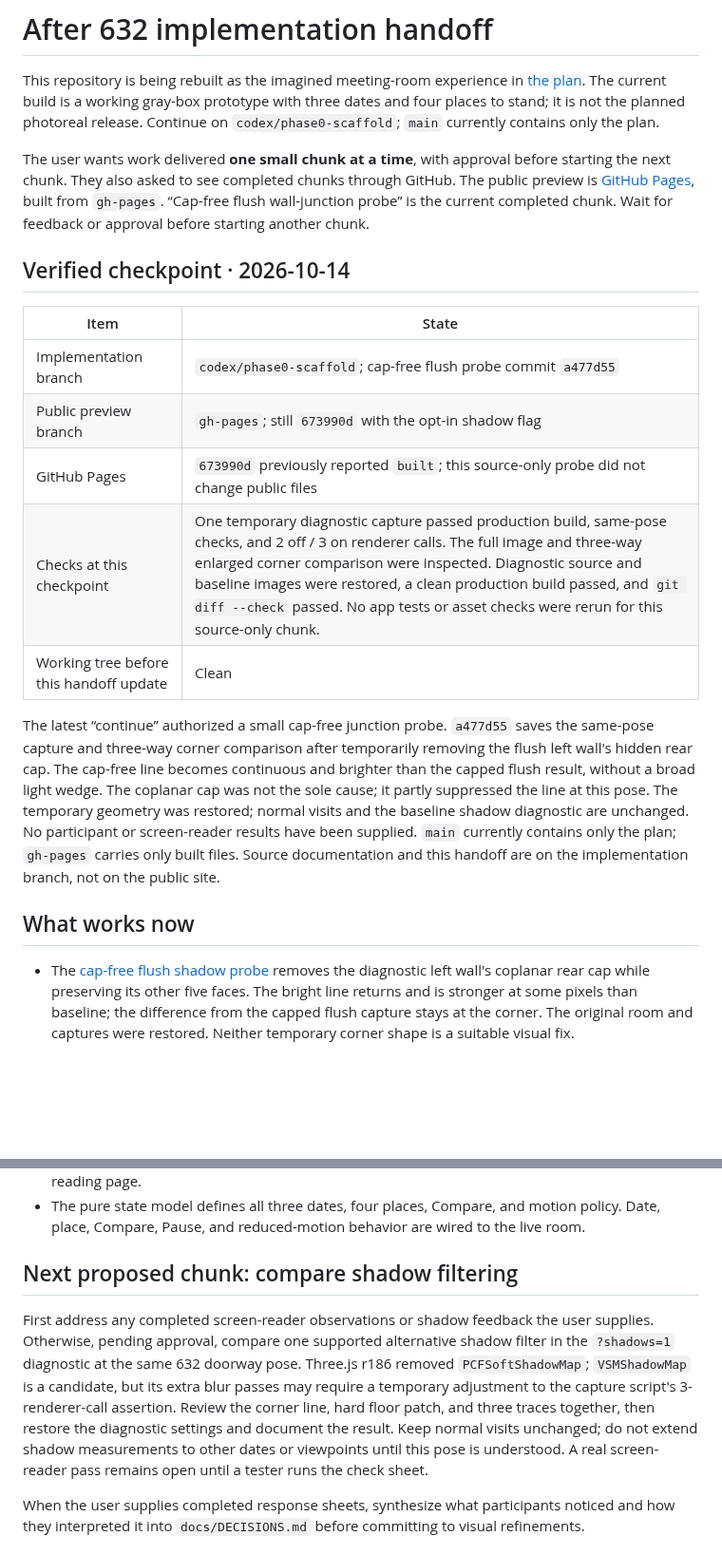
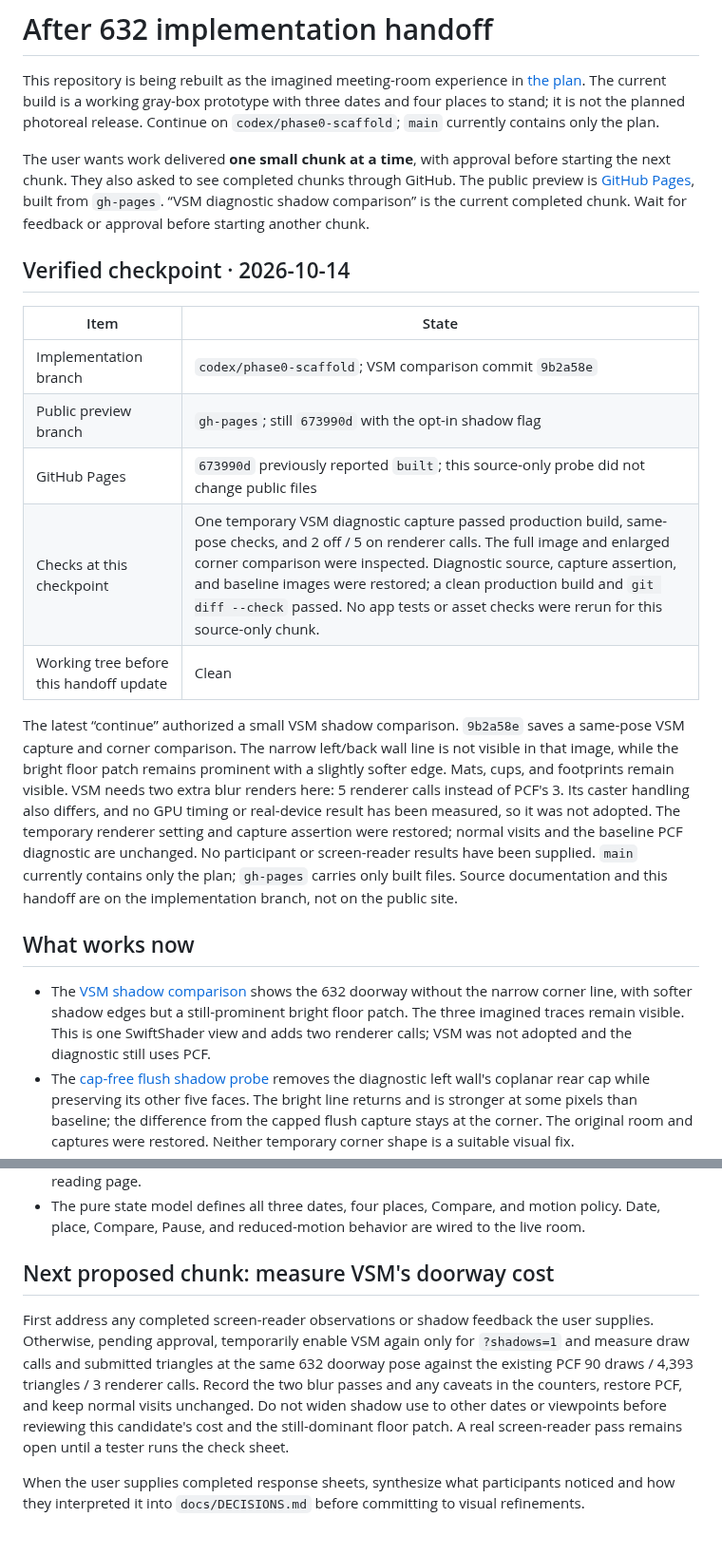
Before and after one commit to wangy113/after-632-gpt-sol-6, a Markdown page: HANDOFF.md, 2 parts joined by grey strips. Shown at 95% size. Rendered like a GitHub page; blank space fills up the shorter version.

Commit message:
Document VSM shadow comparison handoff

```diff
--- a/HANDOFF.md
+++ b/HANDOFF.md
@@ -2,22 +2,23 @@
 
 This repository is being rebuilt as the imagined meeting-room experience in [the plan](docs/PLAN.md). The current build is a working gray-box prototype with three dates and four places to stand; it is not the planned photoreal release. Continue on `codex/phase0-scaffold`; `main` currently contains only the plan.
 
-The user wants work delivered **one small chunk at a time**, with approval before starting the next chunk. They also asked to see completed chunks through GitHub. The public preview is [GitHub Pages](https://wangy113.github.io/after-632-gpt-sol-6/), built from `gh-pages`. “Cap-free flush wall-junction probe” is the current completed chunk. Wait for feedback or approval before starting another chunk.
+The user wants work delivered **one small chunk at a time**, with approval before starting the next chunk. They also asked to see completed chunks through GitHub. The public preview is [GitHub Pages](https://wangy113.github.io/after-632-gpt-sol-6/), built from `gh-pages`. “VSM diagnostic shadow comparison” is the current completed chunk. Wait for feedback or approval before starting another chunk.
 
 ## Verified checkpoint · 2026-10-14
 
 | Item | State |
 | --- | --- |
-| Implementation branch | `codex/phase0-scaffold`; cap-free flush probe commit `a477d55` |
+| Implementation branch | `codex/phase0-scaffold`; VSM comparison commit `9b2a58e` |
 | Public preview branch | `gh-pages`; still `673990d` with the opt-in shadow flag |
 | GitHub Pages | `673990d` previously reported `built`; this source-only probe did not change public files |
-| Checks at this checkpoint | One temporary diagnostic capture passed production build, same-pose checks, and 2 off / 3 on renderer calls. The full image and three-way enlarged corner comparison were inspected. Diagnostic source and baseline images were restored, a clean production build passed, and `git diff --check` passed. No app tests or asset checks were rerun for this source-only chunk. |
+| Checks at this checkpoint | One temporary VSM diagnostic capture passed production build, same-pose checks, and 2 off / 5 on renderer calls. The full image and enlarged corner comparison were inspected. Diagnostic source, capture assertion, and baseline images were restored; a clean production build and `git diff --check` passed. No app tests or asset checks were rerun for this source-only chunk. |
 | Working tree before this handoff update | Clean |
 
-The latest “continue” authorized a small cap-free junction probe. `a477d55` saves the same-pose capture and three-way corner comparison after temporarily removing the flush left wall's hidden rear cap. The cap-free line becomes continuous and brighter than the capped flush result, without a broad light wedge. The coplanar cap was not the sole cause; it partly suppressed the line at this pose. The temporary geometry was restored; normal visits and the baseline shadow diagnostic are unchanged. No participant or screen-reader results have been supplied. `main` currently contains only the plan; `gh-pages` carries only built files. Source documentation and this handoff are on the implementation branch, not on the public site.
+The latest “continue” authorized a small VSM shadow comparison. `9b2a58e` saves a same-pose VSM capture and corner comparison. The narrow left/back wall line is not visible in that image, while the bright floor patch remains prominent with a slightly softer edge. Mats, cups, and footprints remain visible. VSM needs two extra blur renders here: 5 renderer calls instead of PCF's 3. Its caster handling also differs, and no GPU timing or real-device result has been measured, so it was not adopted. The temporary renderer setting and capture assertion were restored; normal visits and the baseline PCF diagnostic are unchanged. No participant or screen-reader results have been supplied. `main` currently contains only the plan; `gh-pages` carries only built files. Source documentation and this handoff are on the implementation branch, not on the public site.
 
 ## What works now
 
+- The [VSM shadow comparison](docs/phase0/GEOMETRY_BASELINE.md#vsm-shadow-comparison--2026-10-14) shows the 632 doorway without the narrow corner line, with softer shadow edges but a still-prominent bright floor patch. The three imagined traces remain visible. This is one SwiftShader view and adds two renderer calls; VSM was not adopted and the diagnostic still uses PCF.
 - The [cap-free flush shadow probe](docs/phase0/GEOMETRY_BASELINE.md#cap-free-flush-junction-probe--2026-10-14) removes the diagnostic left wall's coplanar rear cap while preserving its other five faces. The bright line returns and is stronger at some pixels than baseline; the difference from the capped flush capture stays at the corner. The original room and captures were restored. Neither temporary corner shape is a suitable visual fix.
 - The [flush junction shadow probe](docs/phase0/GEOMETRY_BASELINE.md#flush-leftback-wall-junction-probe--2026-10-14) trims the diagnostic left wall's hidden rear edge so it meets the back wall front face. The corner line becomes substantially fainter but persists as dots. The full frame shows no broad new leak. The temporary shape and original captures were restored; the remaining coplanar contact prevents treating this as a finished fix.
 - The [wall corner caster/receiver probe](docs/phase0/GEOMETRY_BASELINE.md#leftback-wall-caster-and-receiver-probe--2026-10-14) identifies the left wall as the relevant shadow caster and the back wall as the receiver for the thin bright line. Its two distinct matched captures are committed; a back-wall caster-off capture was byte-identical to baseline and was omitted. Neither caster-off nor receiver-off is a usable fix because each exposes a much larger bright area. The exact boundary mechanism remains open, and all temporary flags were restored.
@@ -47,9 +48,9 @@ The latest “continue” authorized a small cap-free junction probe. `a477d55`
 - Compare shows the previous date from the same camera while preserving the selected date. It works by pointer or keyboard hold, the C key, or a persistent click-only activation of either Compare button. Returning to reading releases the renderer; renderer failure falls back to the reading page.
 - The pure state model defines all three dates, four places, Compare, and motion policy. Date, place, Compare, Pause, and reduced-motion behavior are wired to the live room.
 
-## Next proposed chunk: compare shadow filtering
+## Next proposed chunk: measure VSM's doorway cost
 
-First address any completed screen-reader observations or shadow feedback the user supplies. Otherwise, pending approval, compare one supported alternative shadow filter in the `?shadows=1` diagnostic at the same 632 doorway pose. Three.js r186 removed `PCFSoftShadowMap`; `VSMShadowMap` is a candidate, but its extra blur passes may require a temporary adjustment to the capture script's 3-renderer-call assertion. Review the corner line, hard floor patch, and three traces together, then restore the diagnostic settings and document the result. Keep normal visits unchanged; do not extend shadow measurements to other dates or viewpoints until this pose is understood. A real screen-reader pass remains open until a tester runs the check sheet.
+First address any completed screen-reader observations or shadow feedback the user supplies. Otherwise, pending approval, temporarily enable VSM again only for `?shadows=1` and measure draw calls and submitted triangles at the same 632 doorway pose against the existing PCF 90 draws / 4,393 triangles / 3 renderer calls. Record the two blur passes and any caveats in the counters, restore PCF, and keep normal visits unchanged. Do not widen shadow use to other dates or viewpoints before reviewing this candidate's cost and the still-dominant floor patch. A real screen-reader pass remains open until a tester runs the check sheet.
 
 When the user supplies completed response sheets, synthesize what participants noticed and how they interpreted it into `docs/DECISIONS.md` before committing to visual refinements.
 
```
Also changed, not shown: other parts of HANDOFF.md (+3 -1 lines).
